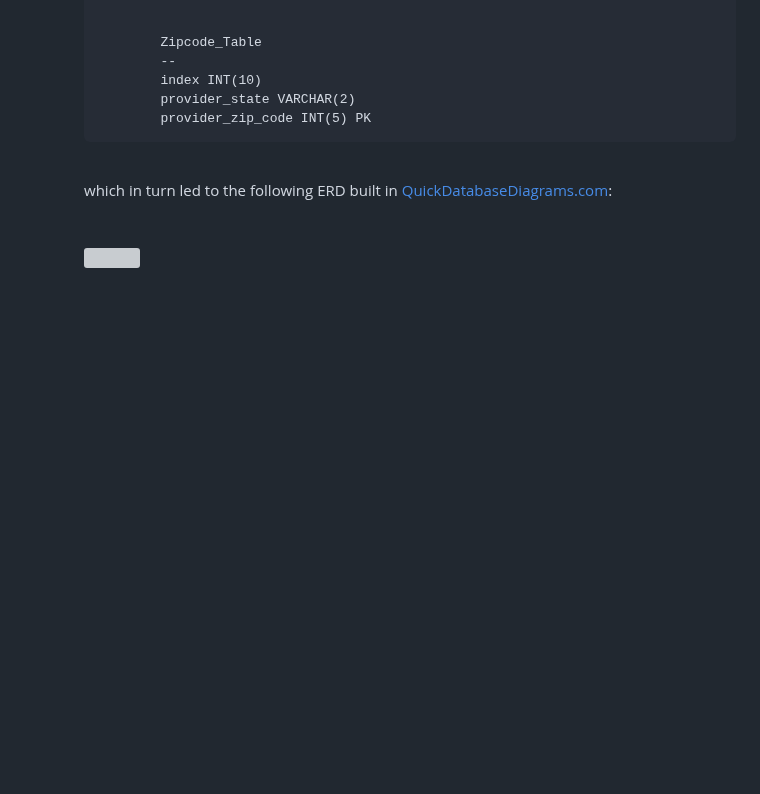
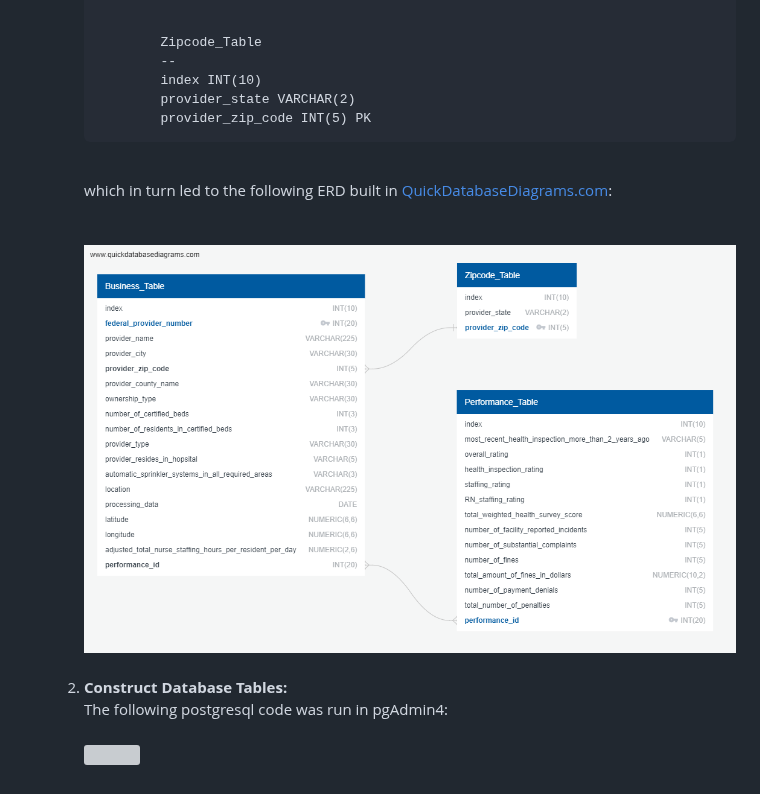
Before and after one commit to cburgyan/BestRetirementByState, a Markdown page: README.md, the part around the change. Drawn GitHub-style; blank space fills up the shorter version; grey boxes are pictures that could not be loaded.

```diff
--- a/README.md
+++ b/README.md
@@ -125,6 +125,11 @@ To create a database, the CSV files were examined and an Entity-Relationship Dia
         <br>
         <br>
         <br>
-        <img src="./Database_Files/QuickDBD-crowdfunding.png" />
+        <img src="./SQL_documents/QuickDBD-BestRetirement.png" />
     </li>
     <br>
+    <li>
+        <strong>Construct Database Tables:</strong><br>
+        The following postgresql code was run in pgAdmin4:<br><br>
+        <img src="./SQL_documents/BestRetirement_db_table_setup.sql" />
+    </li>
```
